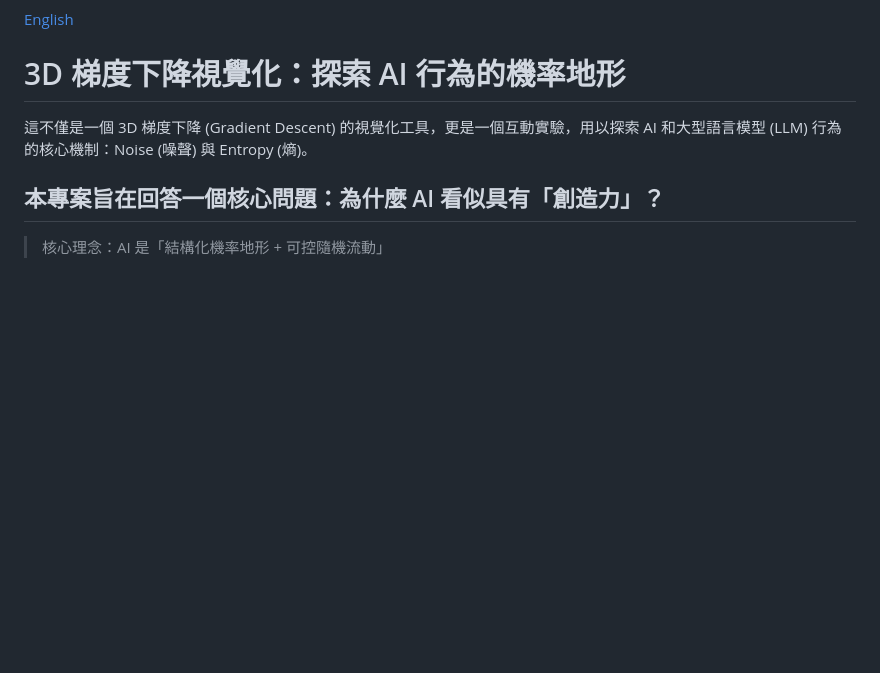
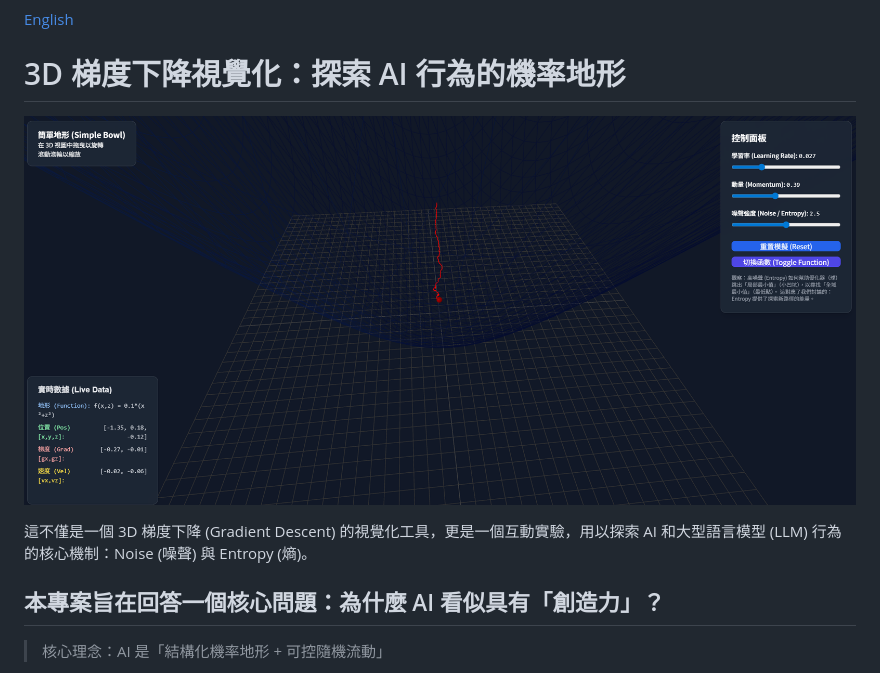
Before and after one commit to Shaing/gradient-descent-3D-simulator, a Markdown page: README.md, the part around the change. Drawn GitHub-style; pictures changed too: screenshot.png (added); blank space fills up the shorter version.

Commit message:
doc: add screenshot

```diff
--- a/README.md
+++ b/README.md
@@ -1,5 +1,7 @@
 [English](./README_en.md)
 # 3D 梯度下降視覺化：探索 AI 行為的機率地形
+
+![ss](./screenshot.png)
 
 這不僅是一個 3D 梯度下降 (Gradient Descent) 的視覺化工具，更是一個互動實驗，用以探索 AI 和大型語言模型 (LLM) 行為的核心機制：Noise (噪聲) 與 Entropy (熵)。
 
```
Also changed, not shown: README_en.md (+2 -0 lines).
